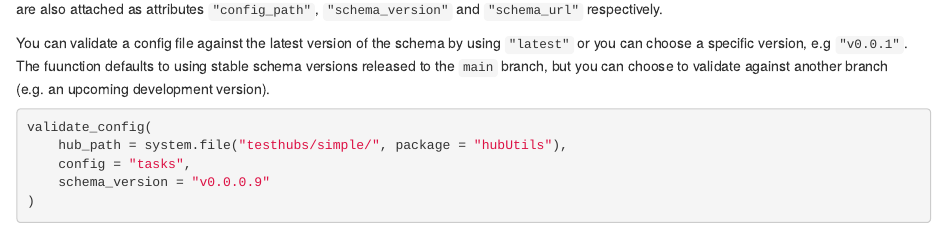
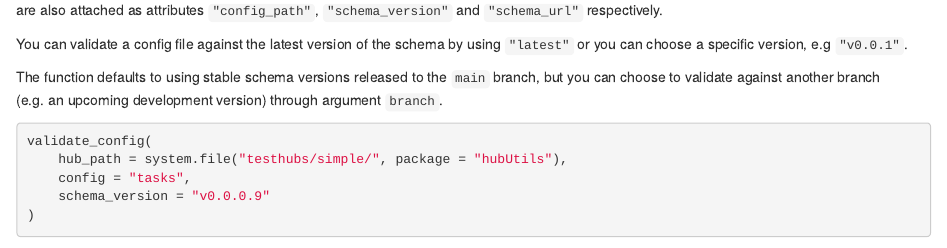
Before and after one commit to hubverse-org/hubUtils, an R Markdown document (vignettes/articles/hub-setup.Rmd): the page in a window 1100 px wide, from 970 px down before the commit and from 980 px down after it, so that both start at the same text. Rendered offline with R 4.5, knitr and Pandoc, with nearby package versions; some code elsewhere in the file could not run offline; common packages that the code uses without loading them are loaded.

Commit message:
minor typo corrections & clarifications

````diff
--- a/vignettes/articles/hub-setup.Rmd
+++ b/vignettes/articles/hub-setup.Rmd
@@ -62,7 +63,9 @@ validate_config(
 If validation succeeds, the function returns `TRUE`. The path to the config file validated and the version and URL of the schema used for validation are also attached as attributes `"config_path"`, `"schema_version"` and `"schema_url"` respectively.
 
 
-You can validate a config file against the latest version of the schema by using `"latest"` or you can choose a specific version, e.g `"v0.0.1"`. The fuunction defaults to using stable schema versions released to the `main` branch, but you can choose to validate against another branch (e.g. an upcoming development version).
+You can validate a config file against the latest version of the schema by using `"latest"` or you can choose a specific version, e.g `"v0.0.1"`.
+
+The function defaults to using stable schema versions released to the `main` branch, but you can choose to validate against another branch (e.g. an upcoming development version) through argument `branch`.
 
 ```{r}
 validate_config(
````
Also changed, not shown: vignettes/articles/hub-setup.Rmd (1 more changed lines).
